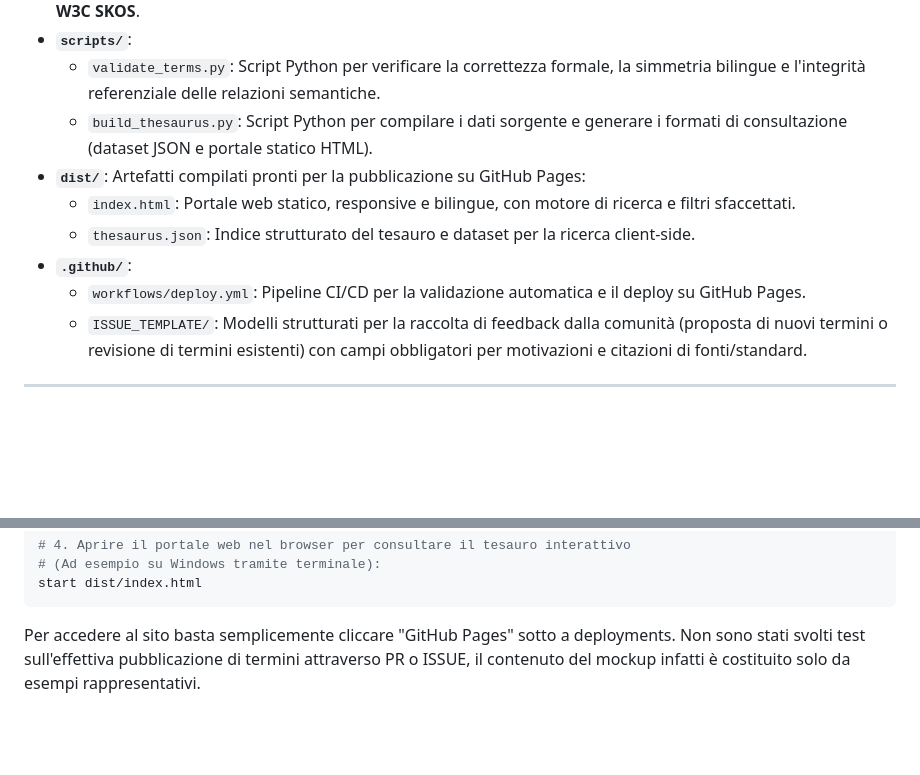
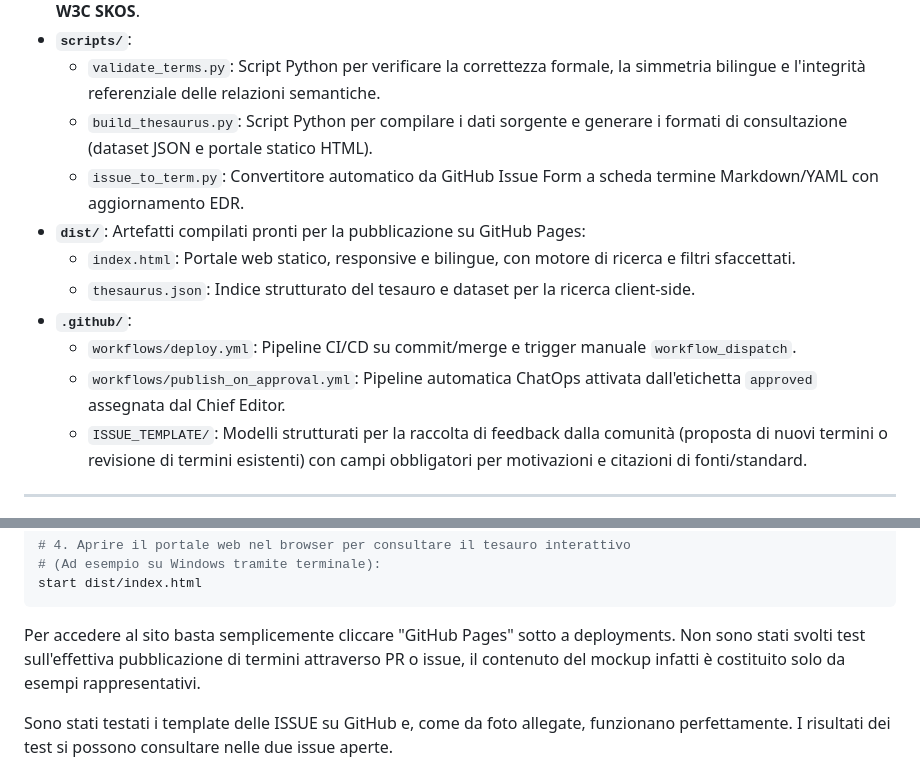
Before and after one commit to G0ldenPin/editoria, a Markdown page: README.md, 2 parts joined by grey strips. Drawn GitHub-style; blank space fills up the shorter version.

````diff
--- a/README.md
+++ b/README.md
@@ -16,11 +16,13 @@ Progetto per la progettazione e documentazione di un **workflow editoriale digit
 - **`scripts/`**:
   - `validate_terms.py`: Script Python per verificare la correttezza formale, la simmetria bilingue e l'integrità referenziale delle relazioni semantiche.
   - `build_thesaurus.py`: Script Python per compilare i dati sorgente e generare i formati di consultazione (dataset JSON e portale statico HTML).
+  - `issue_to_term.py`: Convertitore automatico da GitHub Issue Form a scheda termine Markdown/YAML con aggiornamento EDR.
 - **`dist/`**: Artefatti compilati pronti per la pubblicazione su GitHub Pages:
   - `index.html`: Portale web statico, responsive e bilingue, con motore di ricerca e filtri sfaccettati.
   - `thesaurus.json`: Indice strutturato del tesauro e dataset per la ricerca client-side.
 - **`.github/`**:
-  - `workflows/deploy.yml`: Pipeline CI/CD per la validazione automatica e il deploy su GitHub Pages.
+  - `workflows/deploy.yml`: Pipeline CI/CD su commit/merge e trigger manuale `workflow_dispatch`.
+  - `workflows/publish_on_approval.yml`: Pipeline automatica ChatOps attivata dall'etichetta `approved` assegnata dal Chief Editor.
   - `ISSUE_TEMPLATE/`: Modelli strutturati per la raccolta di feedback dalla comunità (proposta di nuovi termini o revisione di termini esistenti) con campi obbligatori per motivazioni e citazioni di fonti/standard.
 
 ---
@@ -44,6 +46,8 @@ python scripts/build_thesaurus.py
 start dist/index.html
 ```
 
-Per accedere al sito basta semplicemente cliccare "GitHub Pages" sotto a deployments. Non sono stati svolti test sull'effettiva pubblicazione di termini attraverso PR o ISSUE, il contenuto del mockup infatti è costituito solo da esempi rappresentativi.
+Per accedere al sito basta semplicemente cliccare "GitHub Pages" sotto a deployments. Non sono stati svolti test sull'effettiva pubblicazione di termini attraverso PR o issue, il contenuto del mockup infatti è costituito solo da esempi rappresentativi.
+
+Sono stati testati i template delle ISSUE su GitHub e, come da foto allegate, funzionano perfettamente. I risultati dei test si possono consultare nelle due issue aperte.
 
 ![GitHub Pages](./pages_expl.png)
````
Also changed, not shown: other parts of README.md (+3 -0 lines), DECISIONS.md (+14 -0 lines), data/terms/algorithmic_bias.md (added, +50 -0 lines), relazione_esame.md (+13 -8 lines), modifica_termine.png (added), nuovo_termine.png (added), 5 other files.
